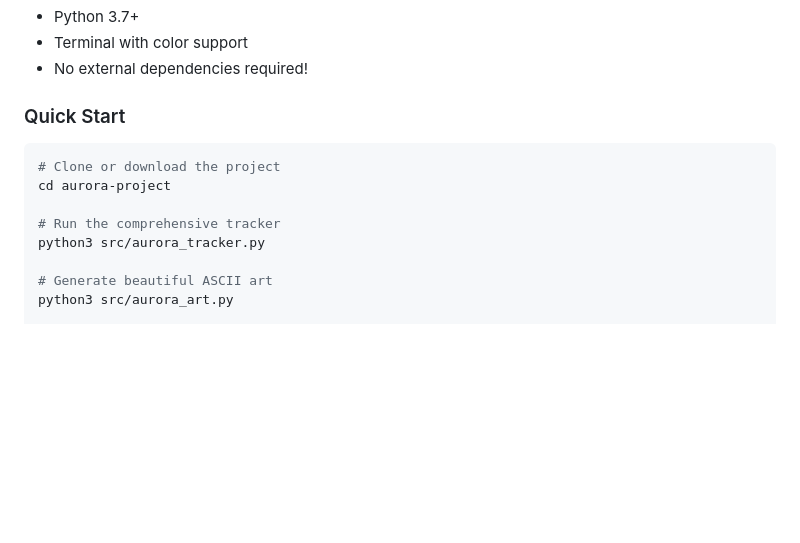
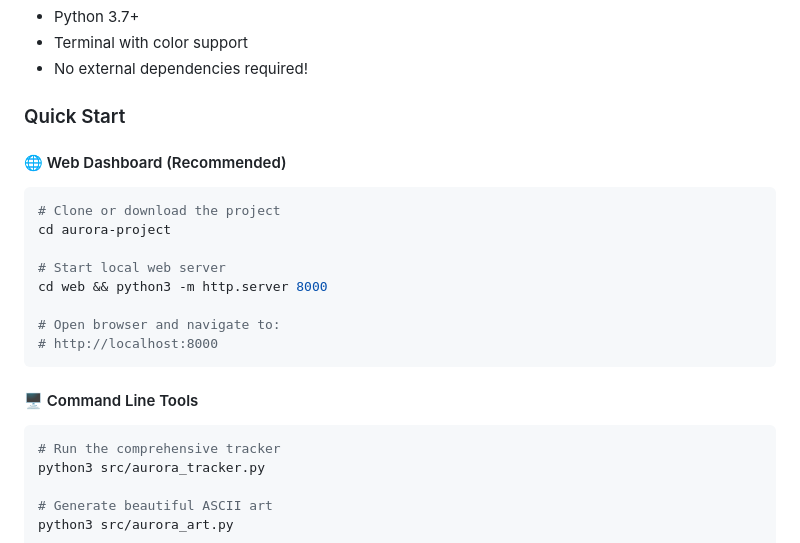
Before and after one commit to yuvalk/aurora-project, a Markdown page: README.md, the part around one of its changes. Rendered like a GitHub page; blank space fills up the shorter version.

````diff
--- a/README.md
+++ b/README.md
@@ -38,10 +50,21 @@ A comprehensive collection of tools for aurora enthusiasts, featuring prediction
 - No external dependencies required!
 
 ### Quick Start
+
+#### 🌐 Web Dashboard (Recommended)
 ```bash
 # Clone or download the project
 cd aurora-project
 
+# Start local web server
+cd web && python3 -m http.server 8000
+
+# Open browser and navigate to:
+# http://localhost:8000
+```
+
+#### 🖥️ Command Line Tools
+```bash
 # Run the comprehensive tracker
 python3 src/aurora_tracker.py
 
````
Also changed, not shown: other parts of README.md (+29 -1 lines), CHANGELOG.md (+32 -0 lines), web/README.md (added, +161 -0 lines).
